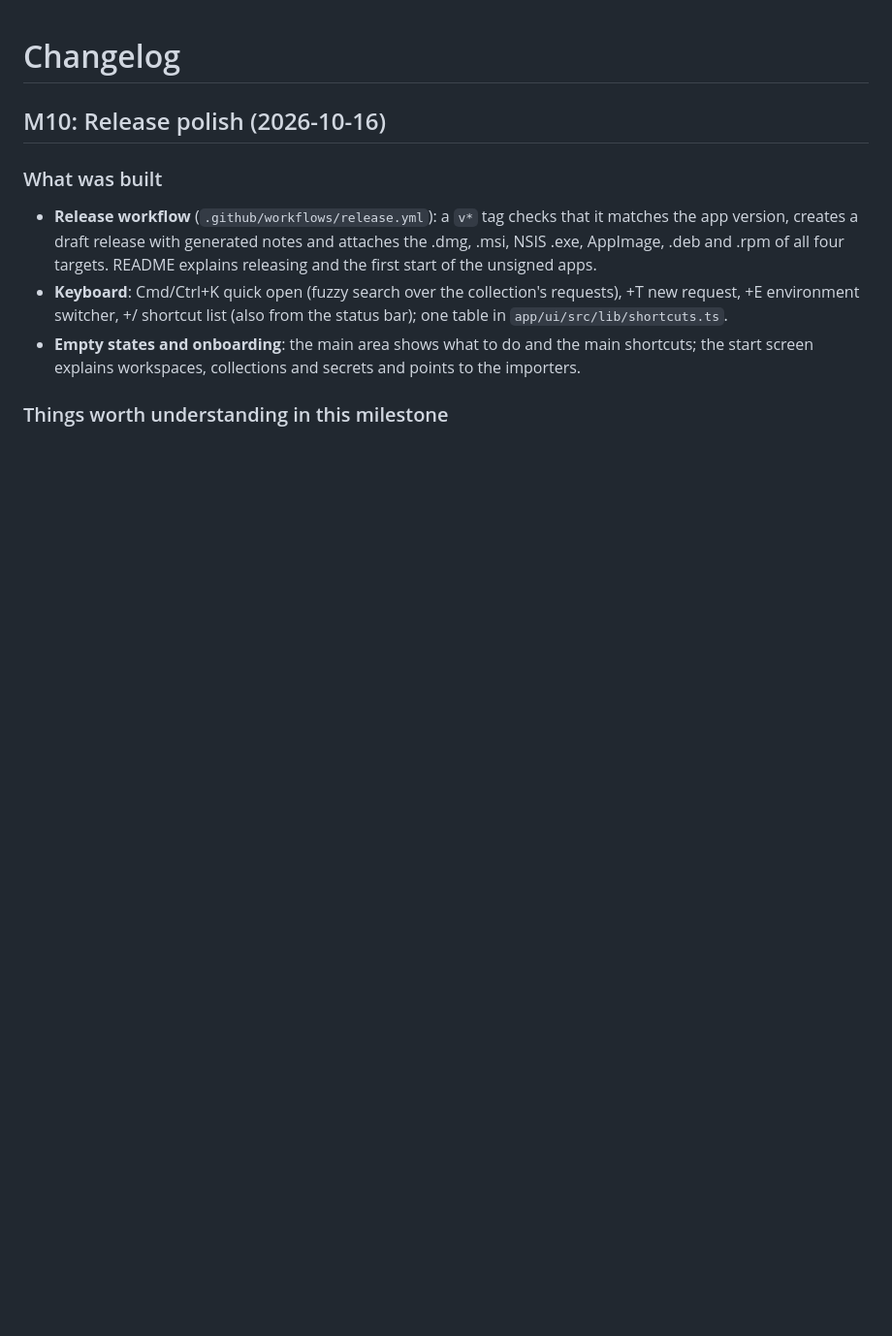
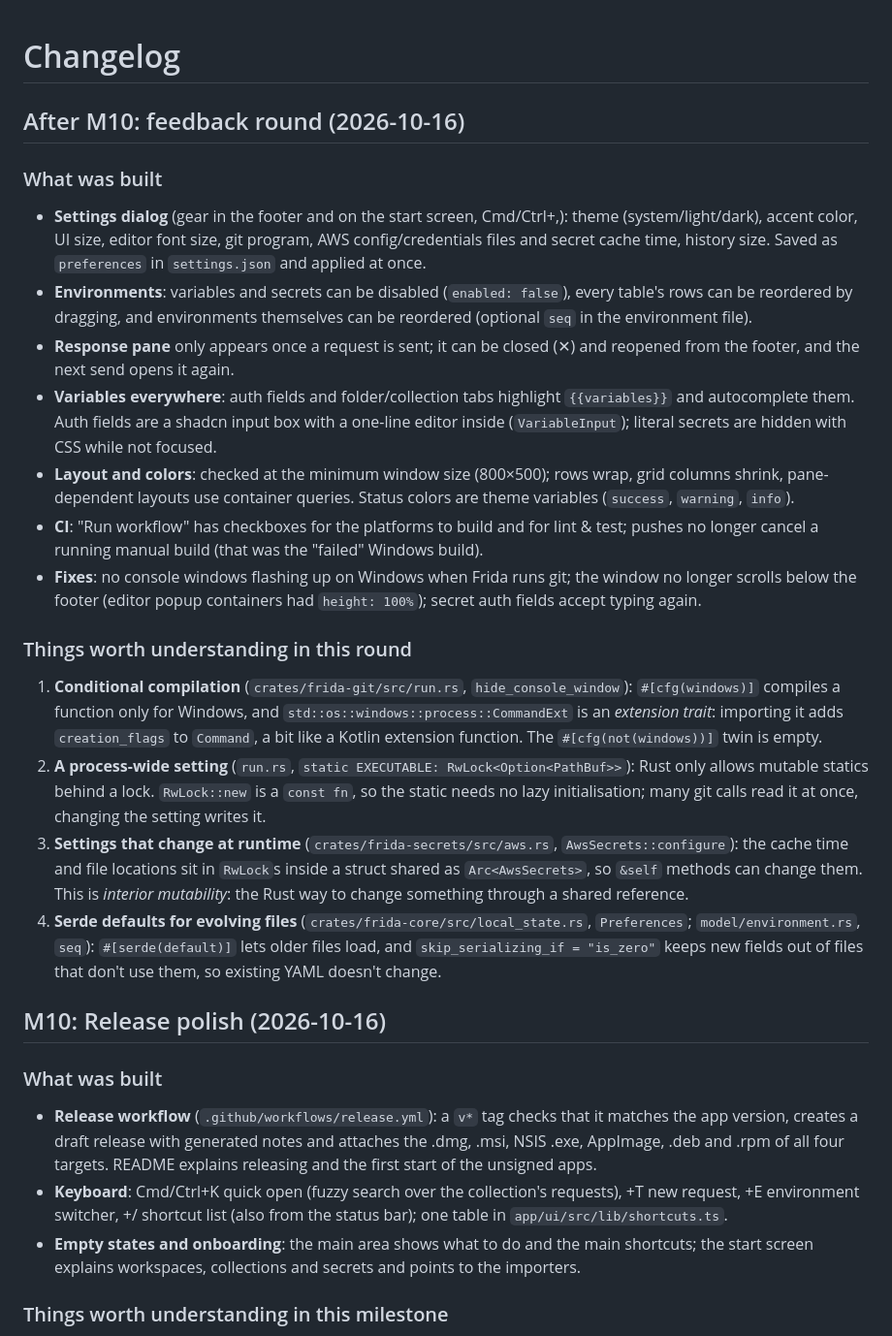
Before and after one commit to Clon1998/frida, a Markdown page: docs/CHANGELOG.md, the part around the change. Shown at 97% size. Drawn GitHub-style; blank space fills up the shorter version.

Commit message:
docs: changelog for the feedback round after M10
Co-Authored-By: Claude Opus 5.5 <noreply@anthropic.com>
Claude-Session: https://claude.ai/code/session_01JE9EWkVwtE9jtw2JCKXtnX

```diff
--- a/docs/CHANGELOG.md
+++ b/docs/CHANGELOG.md
@@ -1,4 +1,38 @@
 # Changelog
+
+## After M10: feedback round (2026-10-16)
+
+### What was built
+- **Settings dialog** (gear in the footer and on the start screen, Cmd/Ctrl+,): theme (system/light/dark), accent
+  color, UI size, editor font size, git program, AWS config/credentials files and secret cache time, history size.
+  Saved as `preferences` in `settings.json` and applied at once.
+- **Environments**: variables and secrets can be disabled (`enabled: false`), every table's rows can be reordered by
+  dragging, and environments themselves can be reordered (optional `seq` in the environment file).
+- **Response pane** only appears once a request is sent; it can be closed (✕) and reopened from the footer, and the
+  next send opens it again.
+- **Variables everywhere**: auth fields and folder/collection tabs highlight `{{variables}}` and autocomplete them.
+  Auth fields are a shadcn input box with a one-line editor inside (`VariableInput`); literal secrets are hidden with
+  CSS while not focused.
+- **Layout and colors**: checked at the minimum window size (800×500); rows wrap, grid columns shrink, pane-dependent
+  layouts use container queries. Status colors are theme variables (`success`, `warning`, `info`).
+- **CI**: "Run workflow" has checkboxes for the platforms to build and for lint & test; pushes no longer cancel a
+  running manual build (that was the "failed" Windows build).
+- **Fixes**: no console windows flashing up on Windows when Frida runs git; the window no longer scrolls below the
+  footer (editor popup containers had `height: 100%`); secret auth fields accept typing again.
+
+### Things worth understanding in this round
+1. **Conditional compilation** (`crates/frida-git/src/run.rs`, `hide_console_window`): `#[cfg(windows)]` compiles a
+   function only for Windows, and `std::os::windows::process::CommandExt` is an *extension trait*: importing it adds
+   `creation_flags` to `Command`, a bit like a Kotlin extension function. The `#[cfg(not(windows))]` twin is empty.
+2. **A process-wide setting** (`run.rs`, `static EXECUTABLE: RwLock<Option<PathBuf>>`): Rust only allows mutable
+   statics behind a lock. `RwLock::new` is a `const fn`, so the static needs no lazy initialisation; many git calls
+   read it at once, changing the setting writes it.
+3. **Settings that change at runtime** (`crates/frida-secrets/src/aws.rs`, `AwsSecrets::configure`): the cache time and
+   file locations sit in `RwLock`s inside a struct shared as `Arc<AwsSecrets>`, so `&self` methods can change them.
+   This is *interior mutability*: the Rust way to change something through a shared reference.
+4. **Serde defaults for evolving files** (`crates/frida-core/src/local_state.rs`, `Preferences`;
+   `model/environment.rs`, `seq`): `#[serde(default)]` lets older files load, and
+   `skip_serializing_if = "is_zero"` keeps new fields out of files that don't use them, so existing YAML doesn't change.
 
 ## M10: Release polish (2026-10-16)
 
```
